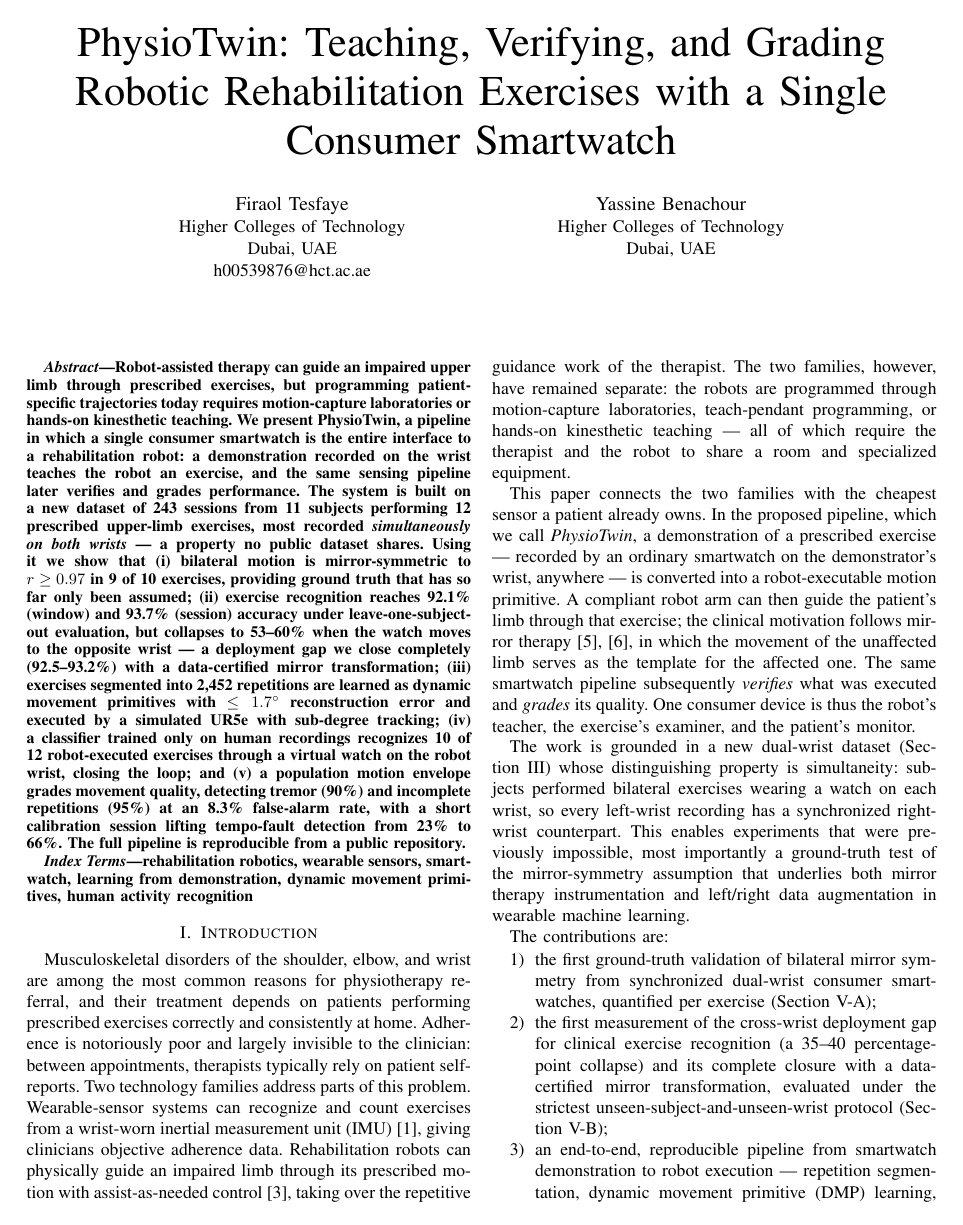
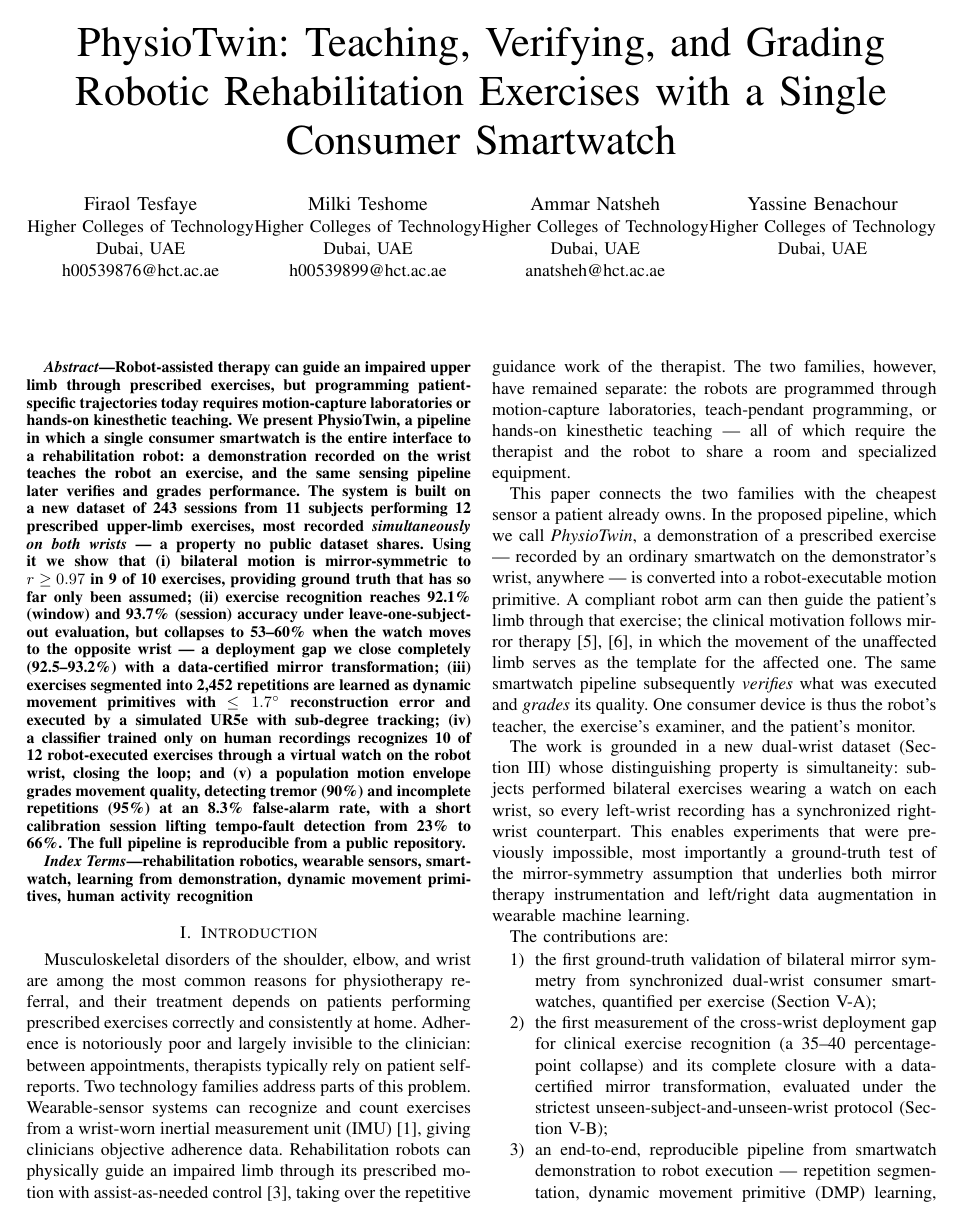
Before and after one commit to Firaol-Tes/ASET_REHAB, a LaTeX paper (paper/main.tex): page 1 of 5. Compiled offline with pdfLaTeX.

Commit message:
Add Milki Teshome and Ammar Natsheh as co-authors

```diff
--- a/paper/main.tex
+++ b/paper/main.tex
@@ -15,6 +15,16 @@ Exercises with a Single Consumer Smartwatch}
 \IEEEauthorblockA{Higher Colleges of Technology\\
 Dubai, UAE\\
 h00539876@hct.ac.ae}
+\and
+\IEEEauthorblockN{Milki Teshome}
+\IEEEauthorblockA{Higher Colleges of Technology\\
+Dubai, UAE\\
+h00539899@hct.ac.ae}
+\and
+\IEEEauthorblockN{Ammar Natsheh}
+\IEEEauthorblockA{Higher Colleges of Technology\\
+Dubai, UAE\\
+anatsheh@hct.ac.ae}
 \and
 \IEEEauthorblockN{Yassine Benachour}
 \IEEEauthorblockA{Higher Colleges of Technology\\
```
Also changed, not shown: paper/main.pdf.
